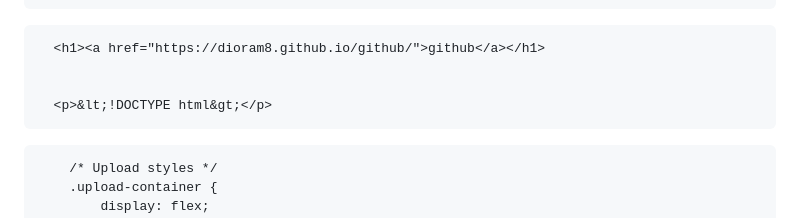
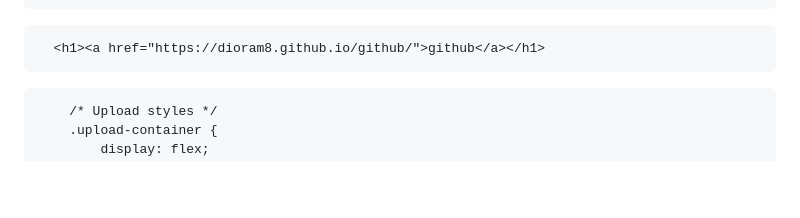
Before and after one commit to DioraM8/website, a Markdown page: README.md, the part around one of its changes. Drawn GitHub-style; blank space fills up the shorter version.

```diff
--- a/README.md
+++ b/README.md
@@ -39,7 +38,6 @@
       <h1><a href="https://dioram8.github.io/github/">github</a></h1>
 
 
-      <p>&lt;!DOCTYPE html&gt;</p>
 <html lang="en">
 <head>
     <meta charset="UTF-8" />
```
Also changed, not shown: other parts of README.md (+1 -2 lines).
